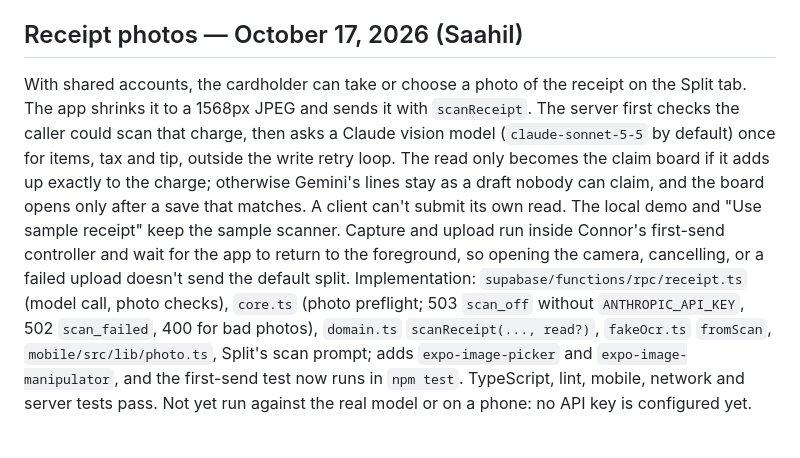
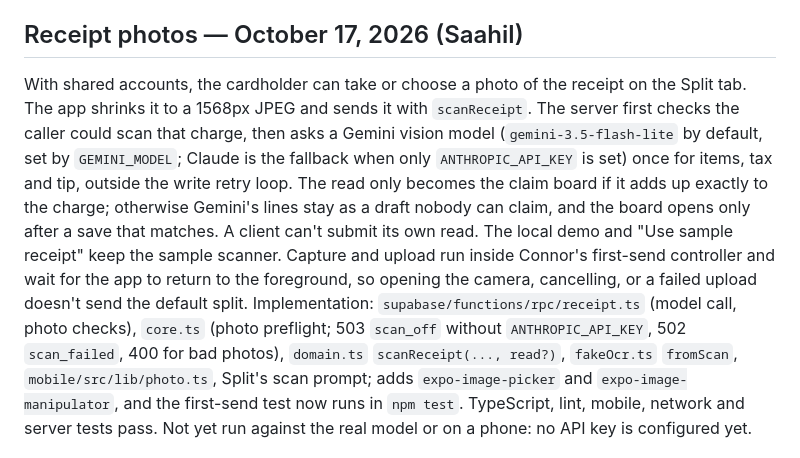
Before and after one commit to henryehrnman/Split-Bill, a Markdown page: docs/PROJECT.md, the part around the change. GitHub-like rendering.

Commit message:
Say receipt photos go to Gemini by default in the project notes
Co-Authored-By: Claude Opus 5.5 <noreply@anthropic.com>

```diff
--- a/docs/PROJECT.md
+++ b/docs/PROJECT.md
@@ -12,7 +12,7 @@ The hosted app is https://splitbill-hackathon.vercel.app. The sign-in, Split, Ca
 PR3 reliability and consent guards are merged, and receipt photos are merged. `npm ci` in `mobile/` works after the lockfile fix at `7126984`. The shared server is deployed: Supabase project `uiwbsedibgvwaklmwjna` is running main, migration `0001` is applied, and the `rpc` Edge Function is active. Email confirmation is off and `DEMO_MODE` is off. A live check passed from sign-in through the function: an unauthenticated call returns 401, and a signed-in call with no profile returns 403 `no_profile`. Two authenticated clients then completed an invite, an equal split, a sample-receipt claim board, and a live update on that server. On October 18, 2026 the hosted itemized claim board was checked in two browsers at https://splitbill-hackathon.vercel.app (sample receipt, separate claims, an accepted edit, both locks, and a live settle). A check on two physical phones is still outstanding. On October 18, 2026 a synthetic receipt was read live with Gemini (`gemini-3.5-flash-lite`). Scans return 503 `scan_off` only when neither `GEMINI_API_KEY` nor `ANTHROPIC_API_KEY` is set. README current state was updated at `797cae3`. The hosted web app is live at https://splitbill-hackathon.vercel.app (main `bd99060`).
 
 ## Receipt photos — October 17, 2026 (Saahil)
-With shared accounts, the cardholder can take or choose a photo of the receipt on the Split tab. The app shrinks it to a 1568px JPEG and sends it with `scanReceipt`. The server first checks the caller could scan that charge, then asks a Claude vision model (`claude-sonnet-5-5` by default) once for items, tax and tip, outside the write retry loop. The read only becomes the claim board if it adds up exactly to the charge; otherwise Gemini's lines stay as a draft nobody can claim, and the board opens only after a save that matches. A client can't submit its own read. The local demo and "Use sample receipt" keep the sample scanner. Capture and upload run inside Connor's first-send controller and wait for the app to return to the foreground, so opening the camera, cancelling, or a failed upload doesn't send the default split.
+With shared accounts, the cardholder can take or choose a photo of the receipt on the Split tab. The app shrinks it to a 1568px JPEG and sends it with `scanReceipt`. The server first checks the caller could scan that charge, then asks a Gemini vision model (`gemini-3.5-flash-lite` by default, set by `GEMINI_MODEL`; Claude is the fallback when only `ANTHROPIC_API_KEY` is set) once for items, tax and tip, outside the write retry loop. The read only becomes the claim board if it adds up exactly to the charge; otherwise Gemini's lines stay as a draft nobody can claim, and the board opens only after a save that matches. A client can't submit its own read. The local demo and "Use sample receipt" keep the sample scanner. Capture and upload run inside Connor's first-send controller and wait for the app to return to the foreground, so opening the camera, cancelling, or a failed upload doesn't send the default split.
 Implementation: `supabase/functions/rpc/receipt.ts` (model call, photo checks), `core.ts` (photo preflight; 503 `scan_off` without `ANTHROPIC_API_KEY`, 502 `scan_failed`, 400 for bad photos), `domain.ts` `scanReceipt(..., read?)`, `fakeOcr.ts` `fromScan`, `mobile/src/lib/photo.ts`, Split's scan prompt; adds `expo-image-picker` and `expo-image-manipulator`, and the first-send test now runs in `npm test`. TypeScript, lint, mobile, network and server tests pass. Not yet run against the real model or on a phone: no API key is configured yet.
 
 ## Optional one-purchase lock — October 17, 2026 (Saahil)
```
